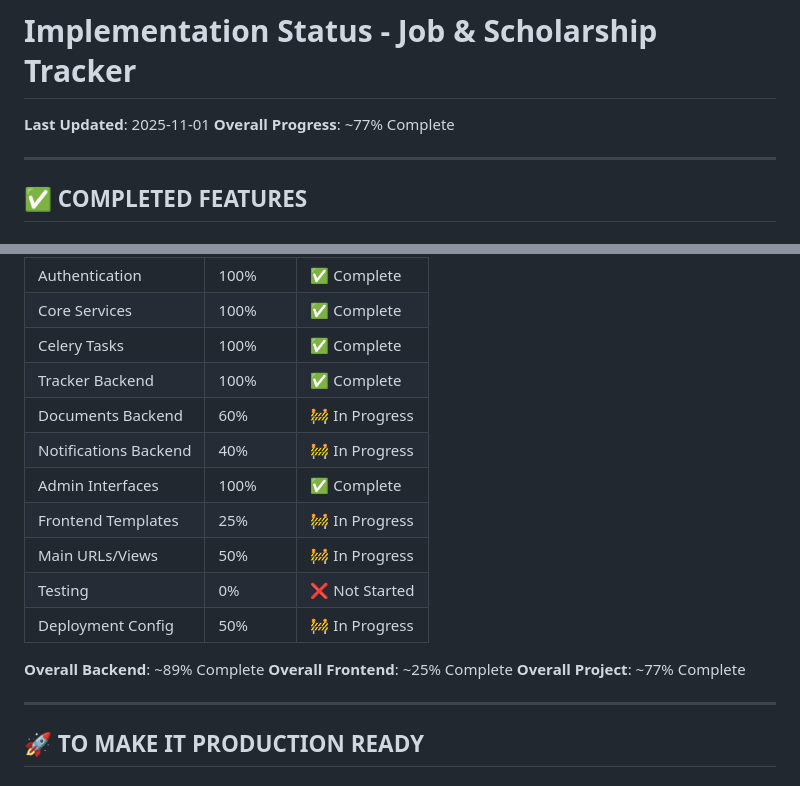
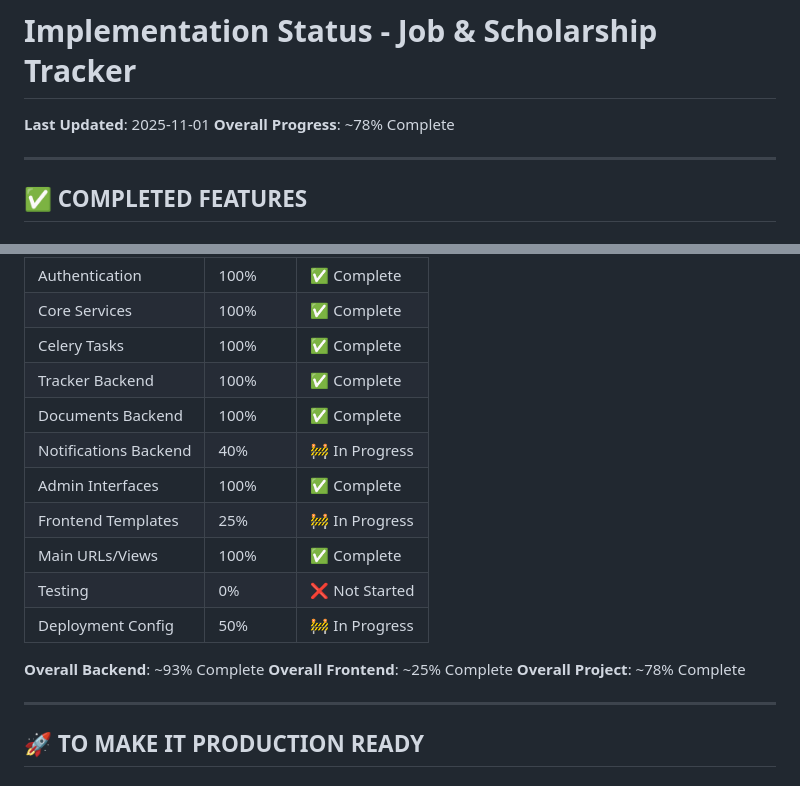
Before and after one commit to NajibOladosu/job_and_scholarship_tracker, a Markdown page: IMPLEMENTATION_STATUS.md, 2 parts joined by grey strips. GitHub-like rendering.

```diff
--- a/IMPLEMENTATION_STATUS.md
+++ b/IMPLEMENTATION_STATUS.md
@@ -1,7 +1,7 @@
 # Implementation Status - Job & Scholarship Tracker
 
 **Last Updated**: 2025-11-01
-**Overall Progress**: ~77% Complete
+**Overall Progress**: ~78% Complete
 
 ---
 
@@ -277,17 +277,17 @@ celery -A config beat -l info
 | Core Services | 100% | ✅ Complete |
 | Celery Tasks | 100% | ✅ Complete |
 | Tracker Backend | 100% | ✅ Complete |
-| Documents Backend | 60% | 🚧 In Progress |
+| Documents Backend | 100% | ✅ Complete |
 | Notifications Backend | 40% | 🚧 In Progress |
 | Admin Interfaces | 100% | ✅ Complete |
 | Frontend Templates | 25% | 🚧 In Progress |
-| Main URLs/Views | 50% | 🚧 In Progress |
+| Main URLs/Views | 100% | ✅ Complete |
 | Testing | 0% | ❌ Not Started |
 | Deployment Config | 50% | 🚧 In Progress |
 
-**Overall Backend**: ~89% Complete
+**Overall Backend**: ~93% Complete
 **Overall Frontend**: ~25% Complete
-**Overall Project**: ~77% Complete
+**Overall Project**: ~78% Complete
 
 ---
 
```
Also changed, not shown: other parts of IMPLEMENTATION_STATUS.md (+20 -20 lines).
